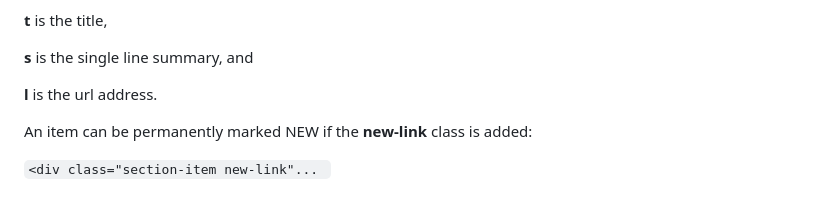
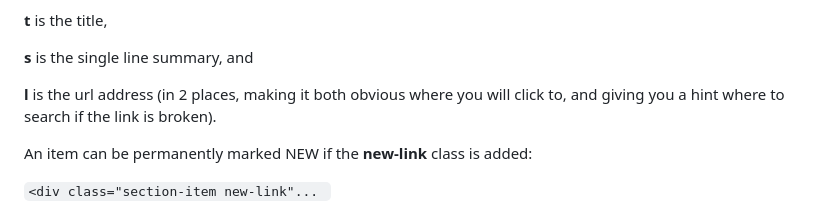
Before and after one commit to ihibbert/cm-resource-test, a Markdown page: README.md, the part around the change. Rendered like a GitHub page.

Commit message:
Update README.md, better instructions.

```diff
--- a/README.md
+++ b/README.md
@@ -158,9 +158,7 @@ where
 
 **s** is the single line summary, and
 
-**l** is the url address.
-
-
+**l** is the url address (in 2 places, making it both obvious where you will click to, and giving you a hint where to search if the link is broken).
 
 An item can be permanently marked NEW if the **new-link** class is added:
 
```
